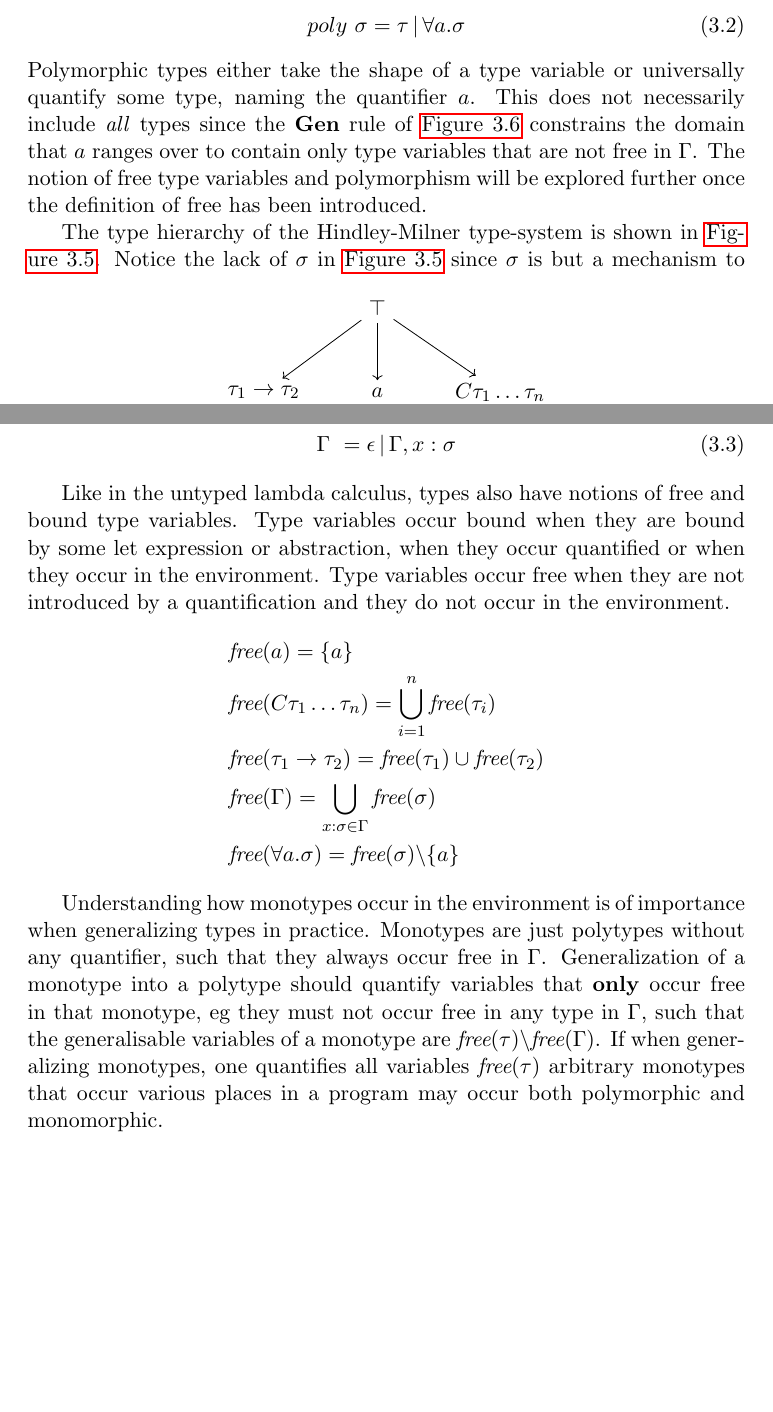
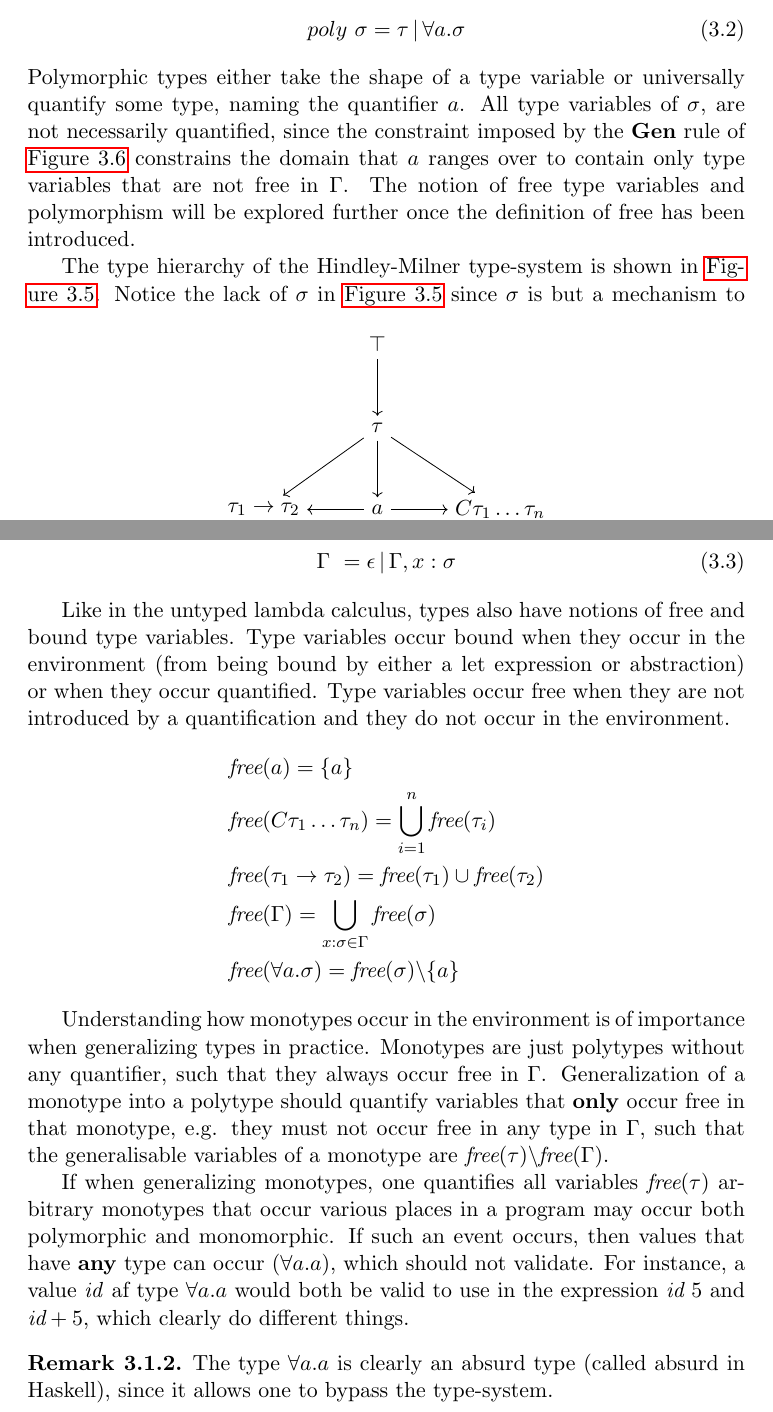
Before and after one commit to ValdemarGr/masters, a LaTeX thesis (thesis/main.tex, which reads thesis/validation/typing.tex): two parts of pages 24 and 25 of 103, joined at a grey line, cut so that both start at the same text, the shorter picture padded with empty space. Compiled offline with pdfLaTeX.

Commit message:
day1 fixing done

```diff
--- a/thesis/validation/typing.tex
+++ b/thesis/validation/typing.tex
@@ -172,7 +172,7 @@ A polytype is a polymorphic type (\autoref{eq:poly}).
 	\label{eq:poly}
 \end{align}
 Polymorphic types either take the shape of a type variable or universally quantify some type, naming the quantifier $a$.
-This does not necessarily include \textit{all} types since the \textbf{Gen} rule of \autoref{fig:hmrules} constrains the domain that $a$ ranges over to contain only type variables that are not free in $\Gamma$.
+All type variables of $\sigma$, are not necessarily quantified, since the constraint imposed by the \textbf{Gen} rule of \autoref{fig:hmrules} constrains the domain that $a$ ranges over to contain only type variables that are not free in $\Gamma$.
 The notion of free type variables and polymorphism will be explored further once the definition of free has been introduced.
 %Many types may adhere to a polymorphic type but polymorphic types do not adhere to any type other than polymorphic types.
 
@@ -188,7 +188,10 @@ The type hierarchy of the Hindley-Milner type-system is shown in \autoref{fig:po
 
             \node[draw=none] (top) {$\top$};
 
-            \node[draw=none, below = of top] (tv) {$a$};
+            \node[draw=none, below = of top] (t1) {$\tau$};
+            \path [->] (top) edge node[left] {} (t1);
+
+            \node[draw=none, below = of t1] (tv) {$a$};
             \node[draw=none, left = of tv] (arr) {$\tau_1 \rightarrow \tau_2$};
             \node[draw=none, right = of tv] (tc) {$C \tau_1 \dots \tau_n$};
 
@@ -196,12 +199,12 @@ The type hierarchy of the Hindley-Milner type-system is shown in \autoref{fig:po
 
             %\path [->] (sigma) edge node[left] {} (top);
 
-            \path [->] (top) edge node[left] {} (arr);
-            \path [->] (top) edge node[left] {} (tv);
-            \path [->] (top) edge node[left] {} (tc);
+            \path [->] (t1) edge node[left] {} (arr);
+            \path [->] (t1) edge node[left] {} (tv);
+            \path [->] (t1) edge node[left] {} (tc);
 
-            %\path [->] (tv) edge node[left] {} (arr);
-            %\path [->] (tv) edge node[left] {} (tc);
+            \path [->] (tv) edge node[left] {} (arr);
+            \path [->] (tv) edge node[left] {} (tc);
 
             \path [->] (tv) edge node[left] {} (bot);
             \path [->] (arr) edge node[left] {} (bot);
@@ -236,7 +239,7 @@ Now $\vdash$ is enhanced such that it can also judge polymorphic types; $\Gamma
 
 Like in the untyped lambda calculus, types also have notions of free and bound type variables.
 %Bound type variables are ones that explicitly have been introduced to the type system by either let or abstraction in the context of some expression.
-Type variables occur bound when they are bound by some let expression or abstraction, when they occur quantified or when they occur in the environment.
+Type variables occur bound when they occur in the environment (from being bound by either a let expression or abstraction) or when they occur quantified.
 Type variables occur free when they are not introduced by a quantification and they do not occur in the environment.
 \begin{align}
 	 & \textit{free}(a) = \{ a \}                                                              \tag*{}\\
@@ -251,8 +254,14 @@ Type variables occur free when they are not introduced by a quantification and t
 Understanding how monotypes occur in the environment is of importance when generalizing types in practice.
 Monotypes are just polytypes without any quantifier, such that they always occur free in $\Gamma$.
  %defines the free variables for some $\sigma$ under the assumption of some $\Gamma$ such that the definition states ``all free type variables in $\sigma$, that are not monotypes in $\Gamma$''.
-Generalization of a monotype into a polytype should quantify variables that \textbf{only} occur free in that monotype, eg they must not occur free in any type in $\Gamma$, such that the generalisable variables of a monotype are $\textit{free}(\tau) \backslash \textit{free}(\Gamma)$.
+Generalization of a monotype into a polytype should quantify variables that \textbf{only} occur free in that monotype, e.g. they must not occur free in any type in $\Gamma$, such that the generalisable variables of a monotype are $\textit{free}(\tau) \backslash \textit{free}(\Gamma)$.
+
 If when generalizing monotypes, one quantifies all variables $\textit{free}(\tau)$ arbitrary monotypes that occur various places in a program may occur both polymorphic and monomorphic.
+If such an event occurs, then values that have \textbf{any} type can occur ($\forall a.a$), which should not validate.
+For instance, a value \textit{id} af type $\forall a.a$ would both be valid to use in the expression $\textit{id } 5$ and $\textit{id} + 5$, which clearly do different things.
+\begin{remark}
+  The type $\forall a.a$ is clearly an absurd type (called absurd in Haskell), since it allows one to bypass the type-system.
+\end{remark}
 %This rule is important, since the system may not arbitrarily generalize over monotypes.
 %\begin{exmp}
 %Consider the type for the function \texttt{fst} in \autoref{lst:fstimpl}.
```
Also changed, not shown: thesis/conclusion/conclusion.tex (+2 -2 lines), thesis/prog/highlevel.tex (+1 -1 lines), thesis/main.pdf, thesis/validation/typing.tex (19 more changed lines).
